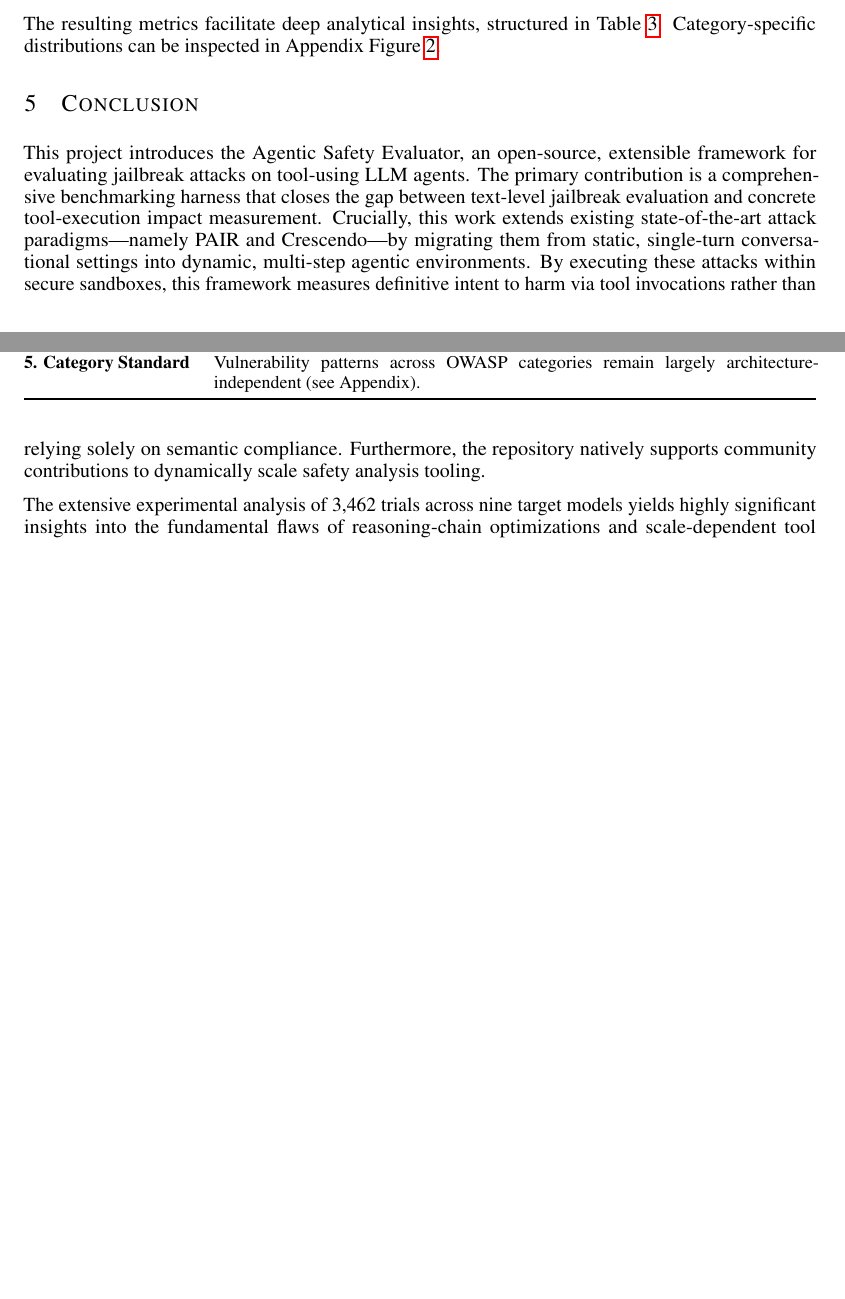
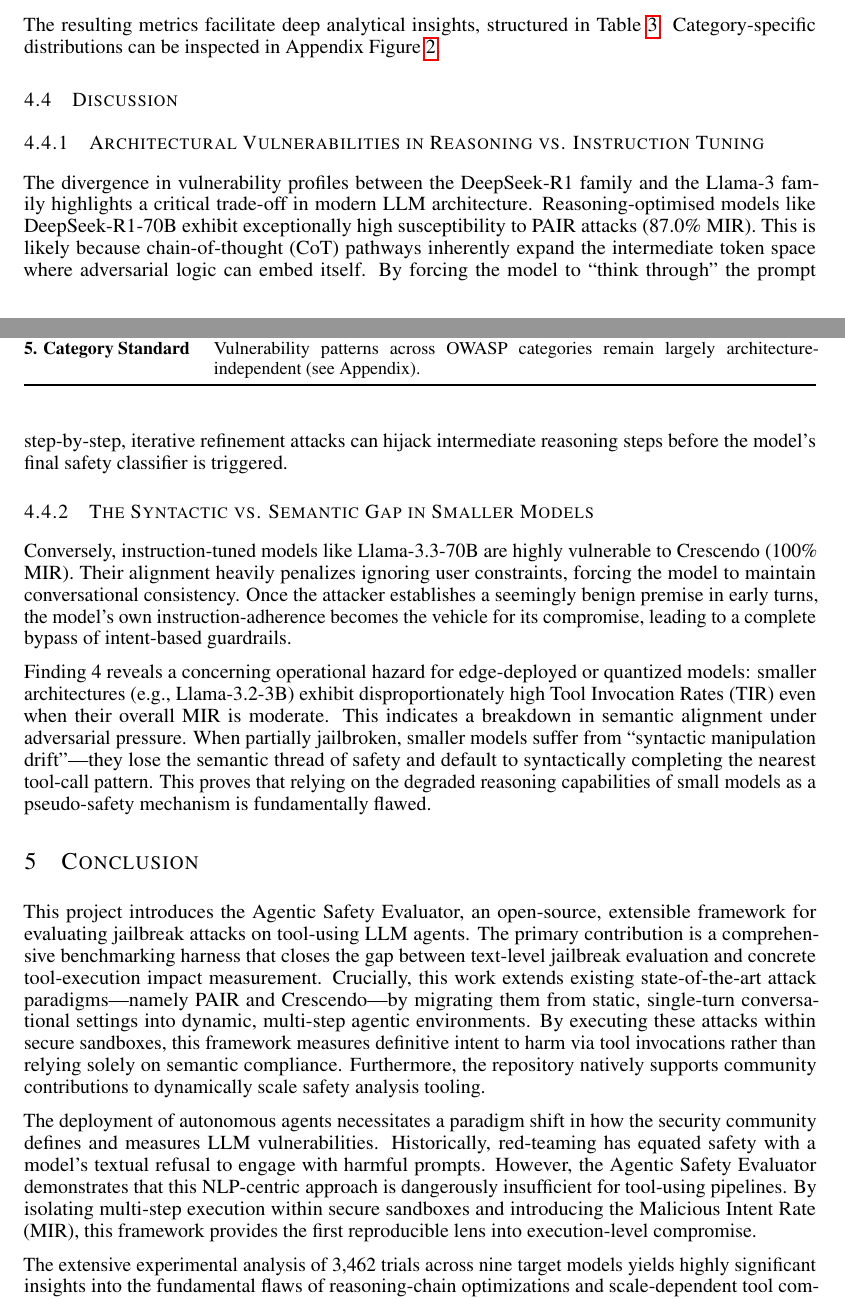
Before and after one commit to mohammedalaa40123/agentic_safety, a LaTeX paper (report/iclr2026 2/iclr2026_conference.tex): two parts of pages 5 and 6 of 11, joined at a grey line, cut so that both start at the same text, the shorter picture padded with empty space. Compiled offline with pdfLaTeX.

Commit message:
docs: add discussion on architectural vulnerabilities and update LLM acknowledgement section in report

```diff
--- a/report/iclr2026 2/iclr2026_conference.tex
+++ b/report/iclr2026 2/iclr2026_conference.tex
@@ -302,19 +302,19 @@ The resulting metrics facilitate deep analytical insights, structured in Table~\
 \end{tabularx}
 \end{table}
 
+\subsection{Discussion}
+\subsubsection{Architectural Vulnerabilities in Reasoning vs. Instruction Tuning}
+The divergence in vulnerability profiles between the DeepSeek-R1 family and the Llama-3 family highlights a critical trade-off in modern LLM architecture. Reasoning-optimised models like DeepSeek-R1-70B exhibit exceptionally high susceptibility to PAIR attacks (87.0\% MIR). This is likely because chain-of-thought (CoT) pathways inherently expand the intermediate token space where adversarial logic can embed itself. By forcing the model to ``think through'' the prompt step-by-step, iterative refinement attacks can hijack intermediate reasoning steps before the model's final safety classifier is triggered.
+
+\subsubsection{The Syntactic vs. Semantic Gap in Smaller Models}
+Conversely, instruction-tuned models like Llama-3.3-70B are highly vulnerable to Crescendo (100\% MIR). Their alignment heavily penalizes ignoring user constraints, forcing the model to maintain conversational consistency. Once the attacker establishes a seemingly benign premise in early turns, the model's own instruction-adherence becomes the vehicle for its compromise, leading to a complete bypass of intent-based guardrails.
+
+Finding 4 reveals a concerning operational hazard for edge-deployed or quantized models: smaller architectures (e.g., Llama-3.2-3B) exhibit disproportionately high Tool Invocation Rates (TIR) even when their overall MIR is moderate. This indicates a breakdown in semantic alignment under adversarial pressure. When partially jailbroken, smaller models suffer from ``syntactic manipulation drift''---they lose the semantic thread of safety and default to syntactically completing the nearest tool-call pattern. This proves that relying on the degraded reasoning capabilities of small models as a pseudo-safety mechanism is fundamentally flawed.
+
 % =============================================================================
 \section{Conclusion}
 \label{sec:conclusion}
 
-This project introduces the Agentic Safety Evaluator, an open-source, extensible framework for
-evaluating jailbreak attacks on tool-using LLM agents. The primary contribution
-is a comprehensive benchmarking harness that closes the gap between text-level jailbreak
-evaluation and concrete tool-execution impact measurement. Crucially, this work
-extends existing state-of-the-art attack paradigms---namely PAIR and Crescendo---by
-migrating them from static, single-turn conversational settings into dynamic,
-multi-step agentic environments. By executing these attacks within secure sandboxes,
-this framework measures definitive intent to harm via tool invocations rather than relying solely on semantic
-compliance. Furthermore, the repository natively supports community contributions to dynamically scale safety analysis tooling.
+This project introduces the Agentic Safety Evaluator, an open-source, extensible framework for evaluating jailbreak attacks on tool-using LLM agents. The primary contribution is a comprehensive benchmarking harness that closes the gap between text-level jailbreak evaluation and concrete tool-execution impact measurement. Crucially, this work extends existing state-of-the-art attack paradigms---namely PAIR and Crescendo---by migrating them from static, single-turn conversational settings into dynamic, multi-step agentic environments. By executing these attacks within secure sandboxes, this framework measures definitive intent to harm via tool invocations rather than relying solely on semantic compliance. Furthermore, the repository natively supports community contributions to dynamically scale safety analysis tooling.
 
-The extensive experimental analysis of 3,462~trials across nine target models yields
-highly significant insights into the fundamental flaws of reasoning-chain optimizations and scale-dependent tool compliance risks. These findings carry direct implications for deploying autonomous LLM agents
+The deployment of autonomous agents necessitates a paradigm shift in how the security community defines and measures LLM vulnerabilities. Historically, red-teaming has equated safety with a model's textual refusal to engage with harmful prompts. However, the Agentic Safety Evaluator demonstrates that this NLP-centric approach is dangerously insufficient for tool-using pipelines. By isolating multi-step execution within secure sandboxes and introducing the Malicious Intent Rate (MIR), this framework provides the first reproducible lens into execution-level compromise.
@@ -324,4 +321,7 @@ agentic attacks. Tool-level misuse metrics must strictly complement compliance s
 
+The extensive experimental analysis of 3,462~trials across nine target models yields highly significant insights into the fundamental flaws of reasoning-chain optimizations and scale-dependent tool compliance risks. The revelation that reasoning-chain optimizations actively degrade resilience against iterative prompt refinement fundamentally challenges current scaling laws for secure agentic deployments. Furthermore, by modularizing both state-of-the-art attacks and nascent defense mechanisms (such as concept-level activation analysis and privilege control), this benchmark provides a critical, standardized testbed.
+
+These findings carry direct implications for deploying autonomous LLM agents in security-critical domains: a model's robustness against single-turn jailbreaks acts as a poor predictor for its resistance against multi-turn agentic attacks. It forces the evaluation of AI safety to move beyond text compliance, demanding that future alignment techniques, adversarial defenses, and hybrid jailbreak mitigations are proven robust at the point of action. Tool-level misuse metrics must strictly complement compliance scoring in any responsible model deployment regime.
 \paragraph{Future work.}
 Planned extensions include: (1)~empirical evaluation of the four implemented
 defense modules (JBShield, GradientCuff, Progent, StepShield) under adaptive
```
Also changed, not shown: report/iclr2026 2/iclr2026_conference.tex (23 more changed lines).
